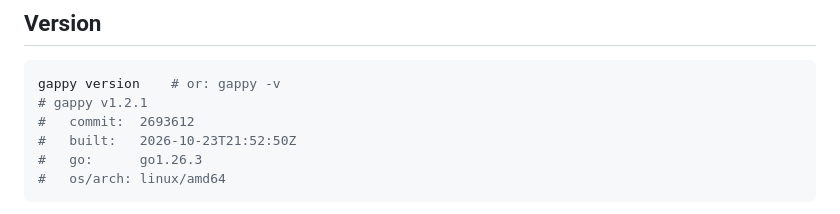
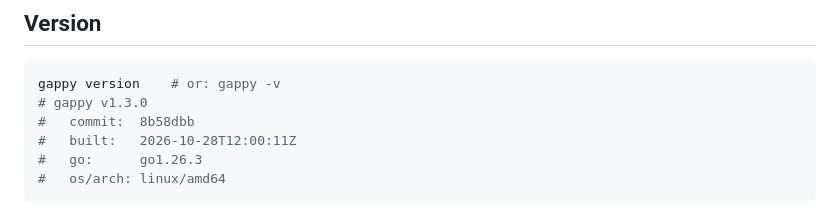
Before and after one commit to briansterle/gappy, a Markdown page: README.md, the part around the change. Drawn GitHub-style.

Commit message:
Bump the version example to v1.3.0

````diff
--- a/README.md
+++ b/README.md
@@ -363,9 +363,9 @@ what's new.
 
 ```bash
 gappy version    # or: gappy -v
-# gappy v1.2.1
-#   commit:  2693612
-#   built:   2026-10-23T21:52:50Z
+# gappy v1.3.0
+#   commit:  8b58dbb
+#   built:   2026-10-28T12:00:11Z
 #   go:      go1.26.3
 #   os/arch: linux/amd64
 ```
````
